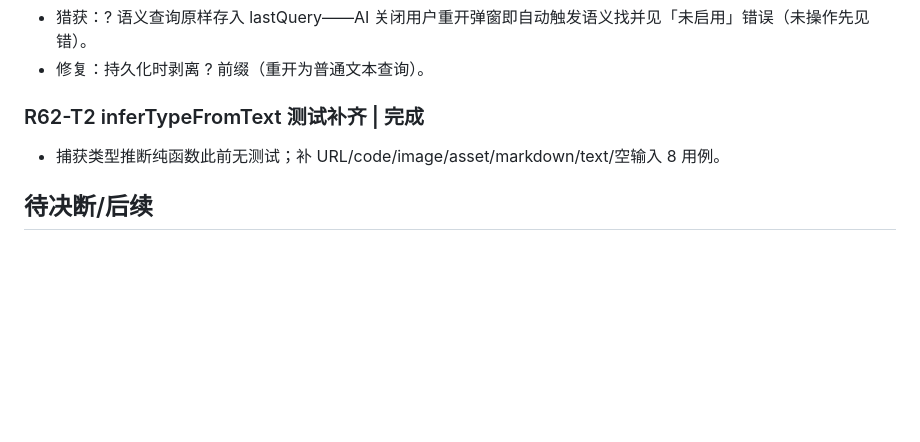
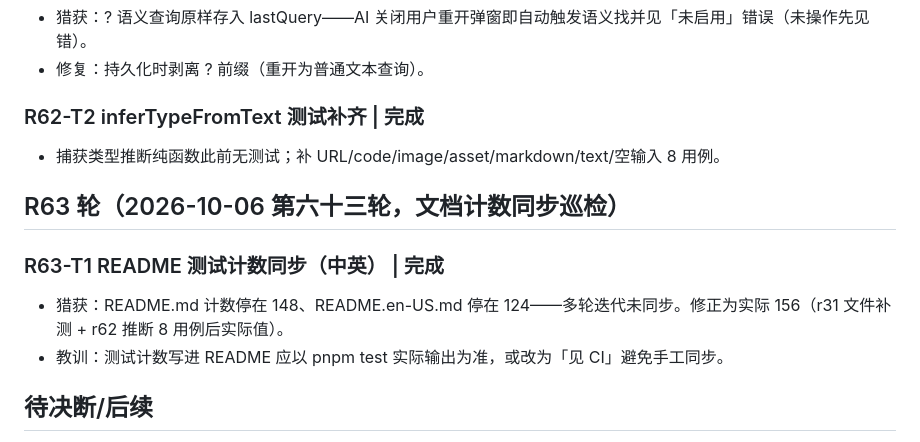
Before and after one commit to ai68298100/xiaolv-common, a Markdown page: docs/dev-plan-2026-10-06.md, the part around the change. Rendered like a GitHub page; blank space fills up the shorter version.

Commit message:
R63：README 测试计数同步（中英 156）+计数漂移教训落账

```diff
--- a/docs/dev-plan-2026-10-06.md
+++ b/docs/dev-plan-2026-10-06.md
@@ -674,6 +674,13 @@
 
 - 捕获类型推断纯函数此前无测试；补 URL/code/image/asset/markdown/text/空输入 8 用例。
 
+## R63 轮（2026-10-06 第六十三轮，文档计数同步巡检）
+
+### R63-T1 README 测试计数同步（中英） | 完成
+
+- 猎获：README.md 计数停在 148、README.en-US.md 停在 124——多轮迭代未同步。修正为实际 156（r31 文件补测 + r62 推断 8 用例后实际值）。
+- 教训：测试计数写进 README 应以 pnpm test 实际输出为准，或改为「见 CI」避免手工同步。
+
 ## 待决断/后续
 
 - B-001 解除后：P1 宿主写路径 E2E（建库/建条目/属性回读/失效检测/删除）→ 桌面验收矩阵 → 修真实行为偏差。
```
Also changed, not shown: README.en-US.md (+1 -1 lines), README.md (+1 -1 lines).
